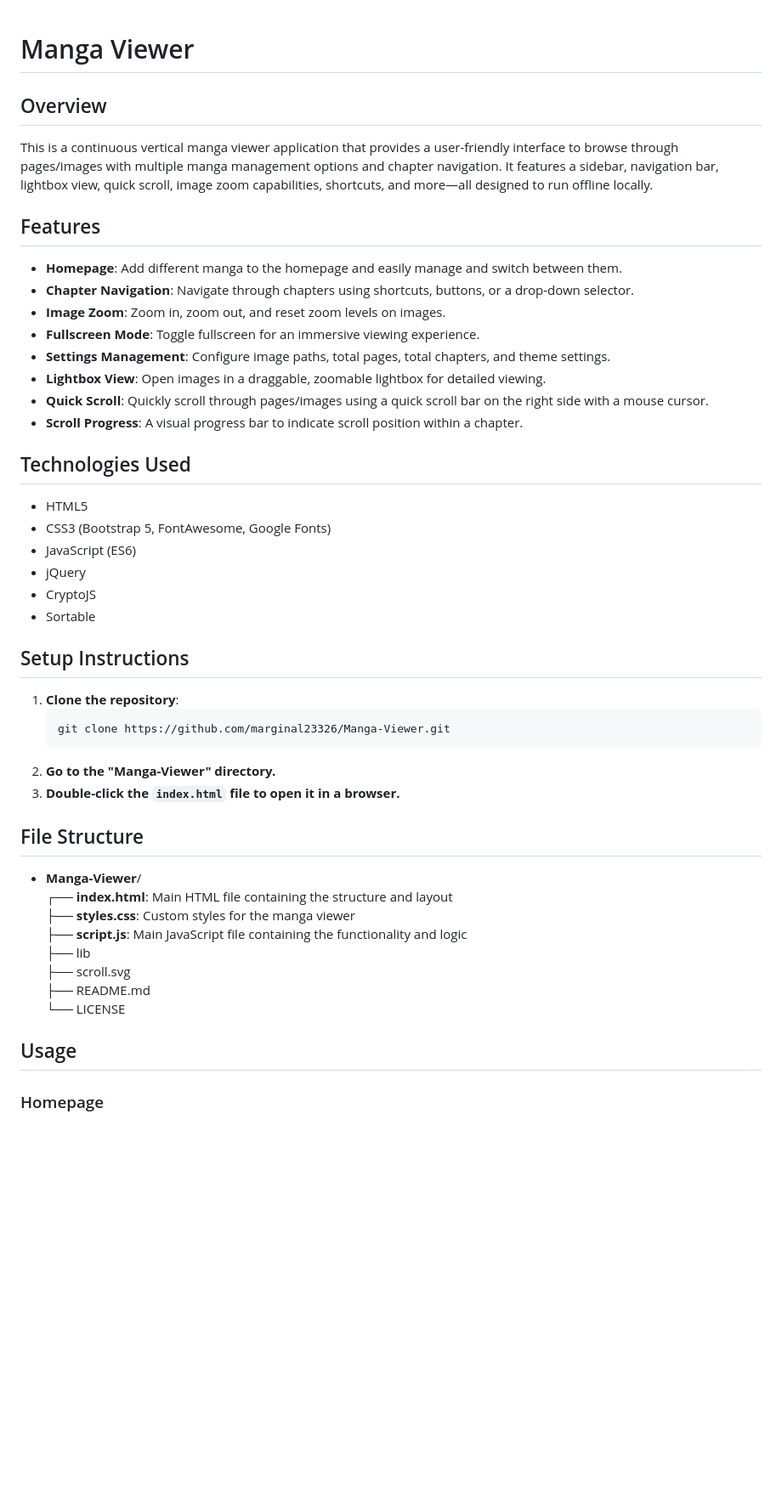
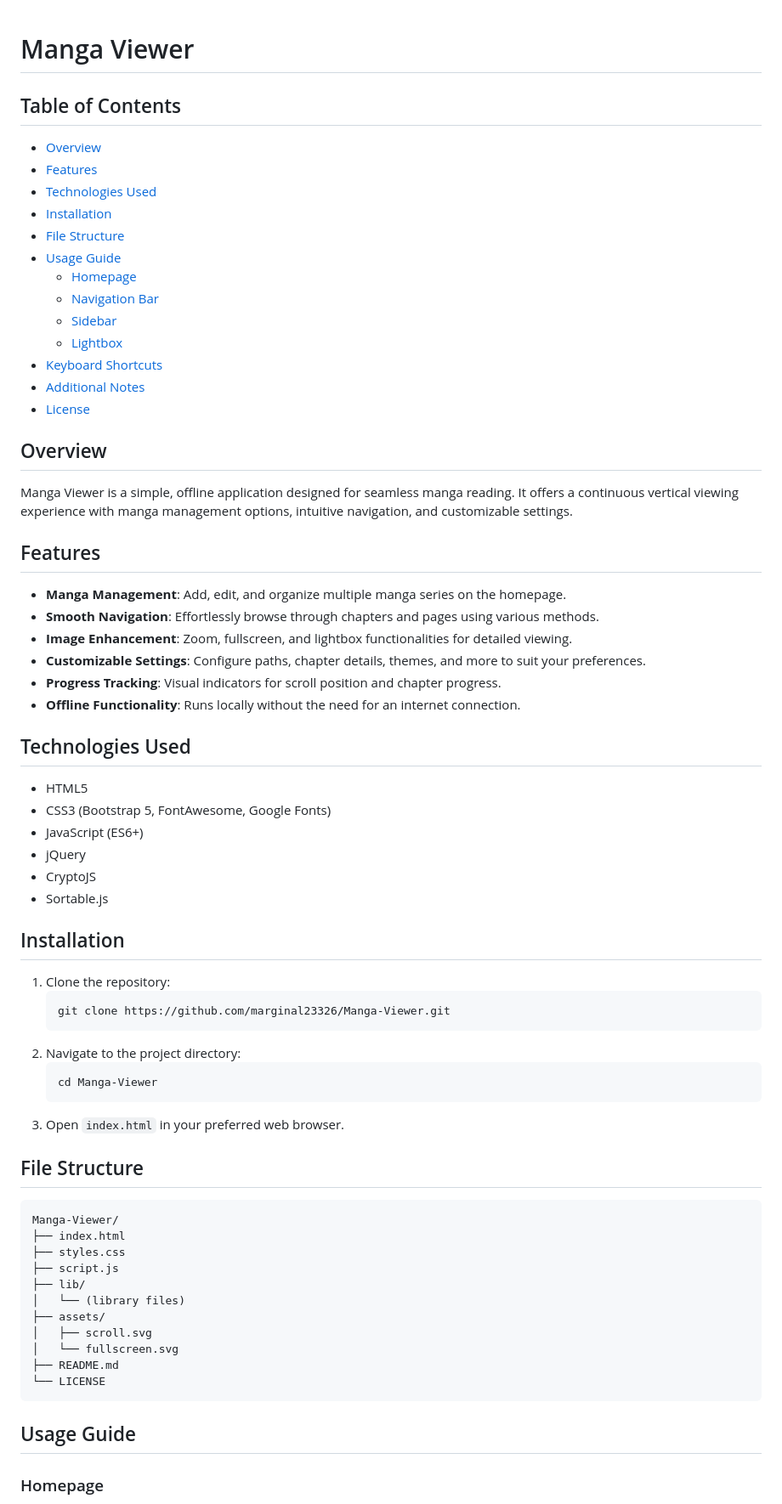
Before and after one commit to marginal23326/Manga-Viewer, a Markdown page: README.md, the part around one of its changes. Shown at 85% size. Rendered like a GitHub page; blank space fills up the shorter version.

Commit message:
chore: restructure README guide

````diff
--- a/README.md
+++ b/README.md
@@ -1,43 +1,65 @@
 # Manga Viewer
 
+## Table of Contents
+- [Overview](#overview)
+- [Features](#features)
+- [Technologies Used](#technologies-used)
+- [Installation](#installation)
+- [File Structure](#file-structure)
+- [Usage Guide](#usage-guide)
+  - [Homepage](#homepage)
+  - [Navigation Bar](#navigation-bar)
+  - [Sidebar](#sidebar)
+  - [Lightbox](#lightbox)
+- [Keyboard Shortcuts](#keyboard-shortcuts)
+- [Additional Notes](#additional-notes)
+- [License](#license)
+
 ## Overview
-This is a continuous vertical manga viewer application that provides a user-friendly interface to browse through pages/images with multiple manga management options and chapter navigation. It features a sidebar, navigation bar, lightbox view, quick scroll, image zoom capabilities, shortcuts, and more—all designed to run offline locally.
+Manga Viewer is a simple, offline application designed for seamless manga reading. It offers a continuous vertical viewing experience with manga management options, intuitive navigation, and customizable settings.
 
 ## Features
-- **Homepage**: Add different manga to the homepage and easily manage and switch between them.
-- **Chapter Navigation**: Navigate through chapters using shortcuts, buttons, or a drop-down selector.
-- **Image Zoom**: Zoom in, zoom out, and reset zoom levels on images.
-- **Fullscreen Mode**: Toggle fullscreen for an immersive viewing experience.
-- **Settings Management**: Configure image paths, total pages, total chapters, and theme settings.
-- **Lightbox View**: Open images in a draggable, zoomable lightbox for detailed viewing.
-- **Quick Scroll**: Quickly scroll through pages/images using a quick scroll bar on the right side with a mouse cursor.
-- **Scroll Progress**: A visual progress bar to indicate scroll position within a chapter.
+- **Manga Management**: Add, edit, and organize multiple manga series on the homepage.
+- **Smooth Navigation**: Effortlessly browse through chapters and pages using various methods.
+- **Image Enhancement**: Zoom, fullscreen, and lightbox functionalities for detailed viewing.
+- **Customizable Settings**: Configure paths, chapter details, themes, and more to suit your preferences.
+- **Progress Tracking**: Visual indicators for scroll position and chapter progress.
+- **Offline Functionality**: Runs locally without the need for an internet connection.
 
 ## Technologies Used
 - HTML5
 - CSS3 (Bootstrap 5, FontAwesome, Google Fonts)
-- JavaScript (ES6)
+- JavaScript (ES6+)
 - jQuery
 - CryptoJS
-- Sortable
+- Sortable.js
 
-## Setup Instructions
-1. **Clone the repository**:
-    ```sh
-    git clone https://github.com/marginal23326/Manga-Viewer.git
-    ```
-3. **Go to the "Manga-Viewer" directory.**
-2. **Double-click the `index.html` file to open it in a browser.**
+## Installation
+1. Clone the repository:
+   ```sh
+   git clone https://github.com/marginal23326/Manga-Viewer.git
+   ```
+2. Navigate to the project directory:
+   ```sh
+   cd Manga-Viewer
+   ```
+3. Open `index.html` in your preferred web browser.
 
 ## File Structure
-- **Manga-Viewer**/<br/>
-┌── **index.html**:     Main HTML file containing the structure and layout<br/>
-├── **styles.css**:     Custom styles for the manga viewer<br/>
-├── **script.js**:      Main JavaScript file containing the functionality and logic<br/>
-├── lib<br/>
-├── scroll.svg<br/>
-├── README.md<br/>
-└── LICENSE<br/>
+```
+Manga-Viewer/
+├── index.html
+├── styles.css
+├── script.js
+├── lib/
+│   └── (library files)
+├── assets/
+│   ├── scroll.svg
+│   └── fullscreen.svg
+├── README.md
+└── LICENSE
+```
 
-## Usage
+## Usage Guide
+
 ### Homepage
````
Also changed, not shown: other parts of README.md (+58 -77 lines).
